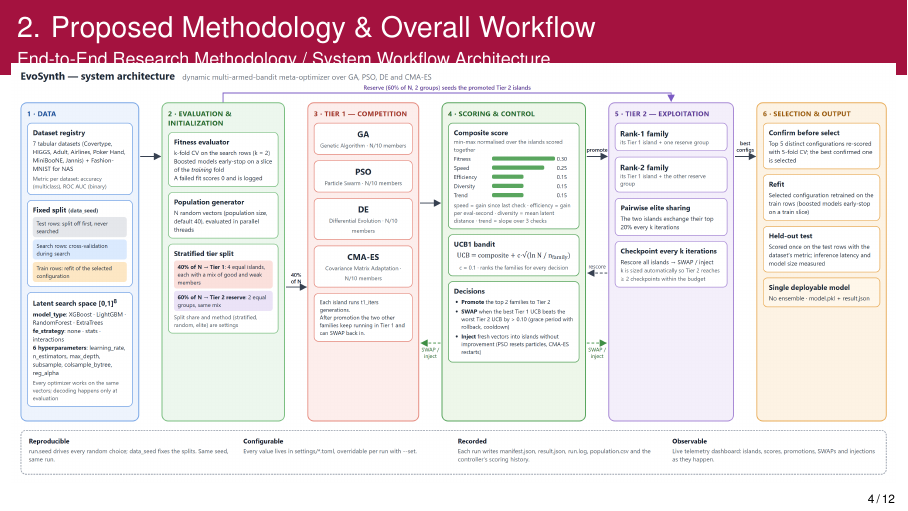
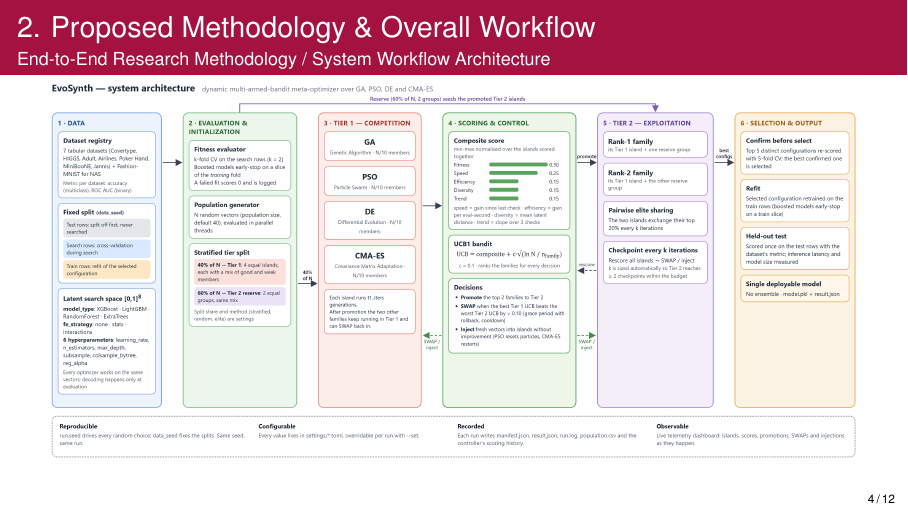
Before and after one commit to paarthureddy/EvoSynth, LaTeX slides (paper/slides.tex): page 4 of 12. Compiled offline with pdfLaTeX.

Commit message:
Update slides.tex

```diff
--- a/paper/slides.tex
+++ b/paper/slides.tex
@@ -141,7 +141,7 @@
     \makebox[\textwidth][c]{%
         \includegraphics[
             width=\dimexpr\paperwidth-4mm\relax,
-            height=0.93\textheight,
+            height=0.8\textheight,
             keepaspectratio
         ]{arch.png}%
     }
```
